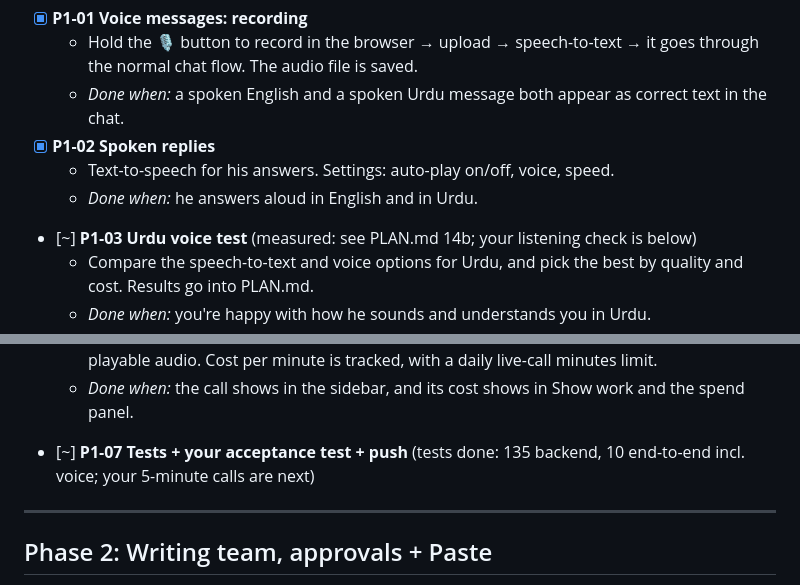
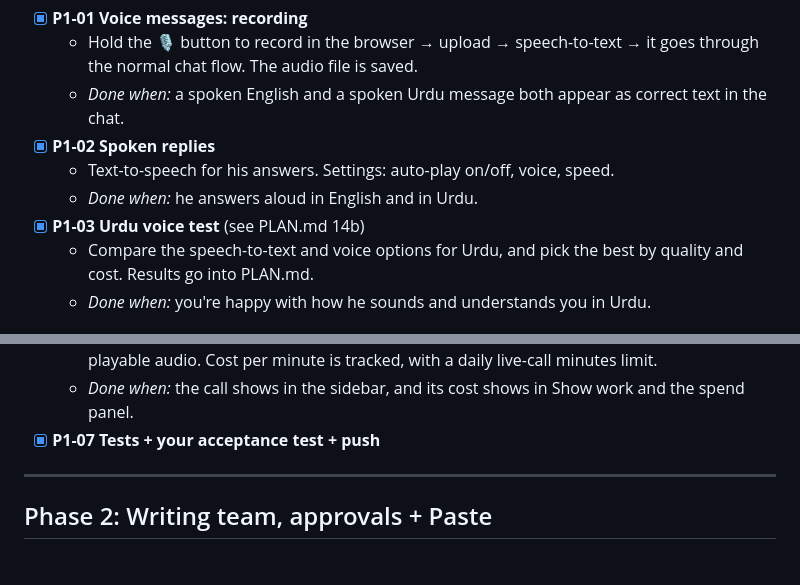
Before and after one commit to MSMuneerIqbal/junior-muneer, a Markdown page: TASK.md, 2 parts joined by grey strips. Drawn GitHub-style.

```diff
--- a/TASK.md
+++ b/TASK.md
@@ -154,7 +154,7 @@ junior-muneer/
 - [x] **P1-02 Spoken replies**
   - Text-to-speech for his answers. Settings: auto-play on/off, voice, speed.
   - *Done when:* he answers aloud in English and in Urdu.
-- [~] **P1-03 Urdu voice test** (measured: see PLAN.md 14b; your listening check is below)
+- [x] **P1-03 Urdu voice test** (see PLAN.md 14b)
   - Compare the speech-to-text and voice options for Urdu, and pick the best by quality and cost. Results go into PLAN.md.
   - *Done when:* you're happy with how he sounds and understands you in Urdu.
 - [x] **P1-04 Live call: backend**
@@ -167,7 +167,7 @@ junior-muneer/
 - [x] **P1-06 Calls in history + cost**
   - The full transcript is saved as a chat with a 📞 icon; voice messages get a 🎙 icon with playable audio. Cost per minute is tracked, with a daily live-call minutes limit.
   - *Done when:* the call shows in the sidebar, and its cost shows in Show work and the spend panel.
-- [~] **P1-07 Tests + your acceptance test + push** (tests done: 135 backend, 10 end-to-end incl. voice; your 5-minute calls are next)
+- [x] **P1-07 Tests + your acceptance test + push**
 
 ---
 
```
Also changed, not shown: other parts of TASK.md (+2 -2 lines).
